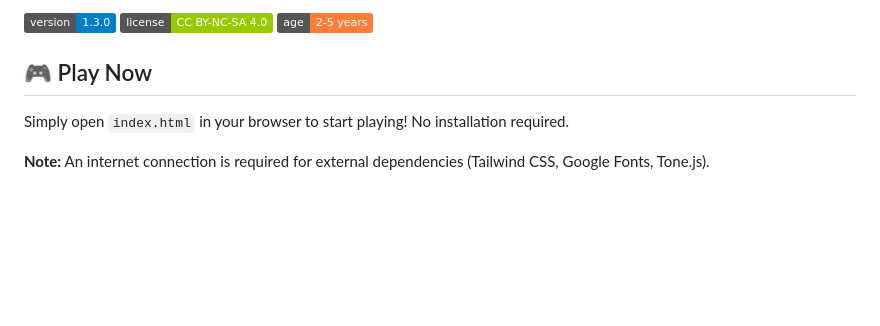
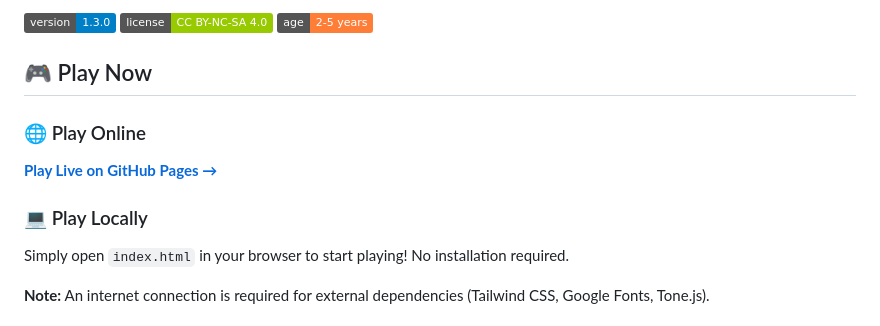
Before and after one commit to ennywnad/firefighters, a Markdown page: README.md, the part around the change. Rendered like a GitHub page; badges without logos; blank space fills up the shorter version.

```diff
--- a/README.md
+++ b/README.md
@@ -8,6 +8,10 @@
 
 ## 🎮 Play Now
 
+### 🌐 Play Online
+**[Play Live on GitHub Pages →](https://ennywnad.github.io/firefighters/)**
+
+### 💻 Play Locally
 Simply open `index.html` in your browser to start playing! No installation required.
 
 **Note:** An internet connection is required for external dependencies (Tailwind CSS, Google Fonts, Tone.js).
```
Also changed, not shown: DEPLOYMENT.md (added, +216 -0 lines).
